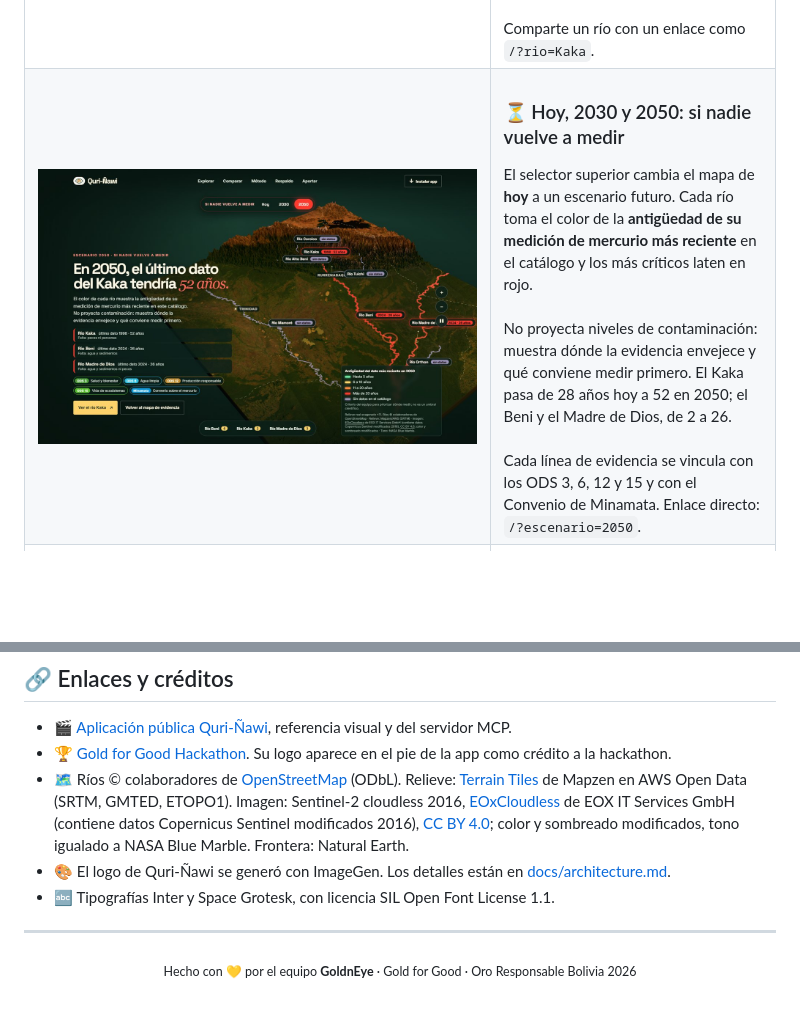
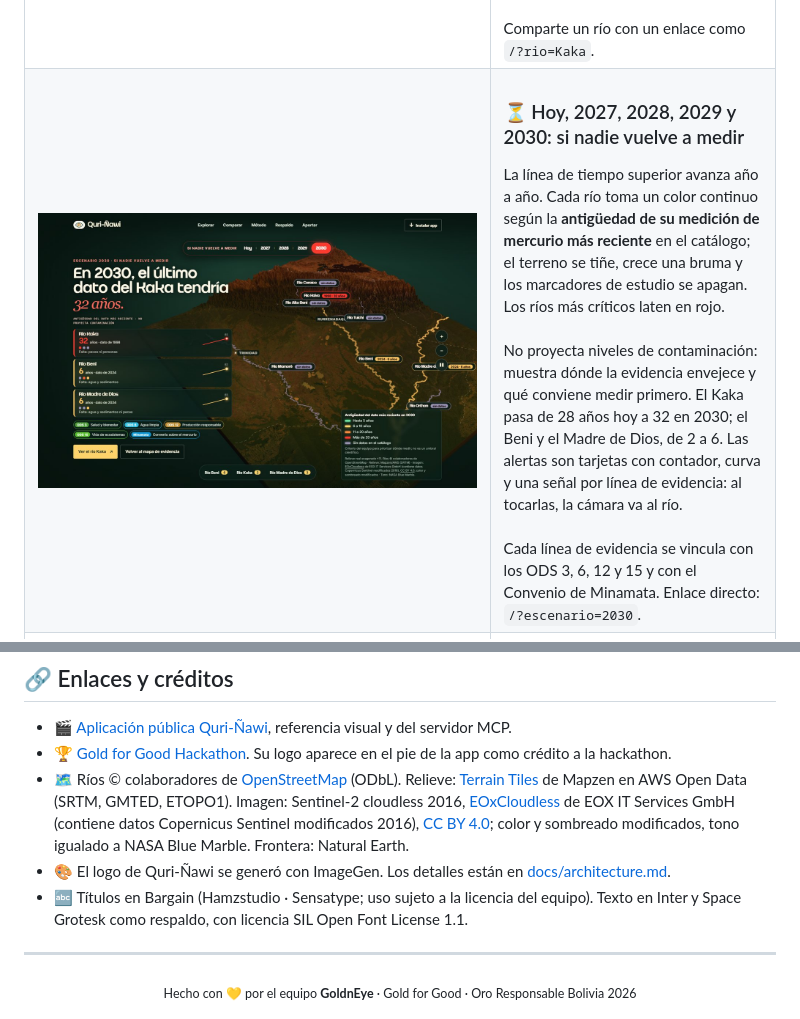
Before and after one commit to Quri-Nawi/Quri-Nawi, a Markdown page: README.md, 2 parts joined by grey strips. GitHub-like rendering; pictures changed too: docs/assets/escenario-2030.jpg (added); blank space fills up the shorter version.

Commit message:
docs: explicar el escenario 2027–2030, las alertas animadas y la tipografía
Co-Authored-By: Claude Opus 5.5 <noreply@anthropic.com>

```diff
--- a/README.md
+++ b/README.md
@@ -71,14 +71,14 @@ La aplicación ya cubre el recorrido de consulta: explorar la cuenca, abrir la f
     </td>
   </tr>
   <tr>
-    <td><img src="docs/assets/escenario-2050.jpg" alt="Escenario 2050 en la maqueta 3D: ríos coloreados por antigüedad del dato, el Kaka en rojo con «1998 · 52 años» y la lista de dónde medir primero"></td>
+    <td><img src="docs/assets/escenario-2030.jpg" alt="Escenario 2030 en la maqueta 3D: ríos coloreados por antigüedad del dato, bruma rojiza, el Kaka con «1998 · 32 años» y tarjetas de alerta con contador y curva"></td>
     <td>
-      <h3>⏳ Hoy, 2030 y 2050: si nadie vuelve a medir</h3>
-      El selector superior cambia el mapa de <b>hoy</b> a un escenario futuro. Cada río toma el color de la <b>antigüedad de su medición de mercurio más reciente</b> en el catálogo y los más críticos laten en rojo.
+      <h3>⏳ Hoy, 2027, 2028, 2029 y 2030: si nadie vuelve a medir</h3>
+      La línea de tiempo superior avanza año a año. Cada río toma un color continuo según la <b>antigüedad de su medición de mercurio más reciente</b> en el catálogo; el terreno se tiñe, crece una bruma y los marcadores de estudio se apagan. Los ríos más críticos laten en rojo.
       <br><br>
-      No proyecta niveles de contaminación: muestra dónde la evidencia envejece y qué conviene medir primero. El Kaka pasa de 28 años hoy a 52 en 2050; el Beni y el Madre de Dios, de 2 a 26.
+      No proyecta niveles de contaminación: muestra dónde la evidencia envejece y qué conviene medir primero. El Kaka pasa de 28 años hoy a 32 en 2030; el Beni y el Madre de Dios, de 2 a 6. Las alertas son tarjetas con contador, curva y una señal por línea de evidencia: al tocarlas, la cámara va al río.
       <br><br>
-      Cada línea de evidencia se vincula con los ODS 3, 6, 12 y 15 y con el Convenio de Minamata. Enlace directo: <code>/?escenario=2050</code>.
+      Cada línea de evidencia se vincula con los ODS 3, 6, 12 y 15 y con el Convenio de Minamata. Enlace directo: <code>/?escenario=2030</code>.
     </td>
   </tr>
   <tr>
@@ -300,7 +300,7 @@ Trabaja en una rama desde `main`, limita el cambio a una sección y abre una sol
 - 🏆 [Gold for Good Hackathon](https://gold4good.info.bo/site/). Su logo aparece en el pie de la app como crédito a la hackathon.
 - 🗺️ Ríos © colaboradores de [OpenStreetMap](https://www.openstreetmap.org/copyright) (ODbL). Relieve: [Terrain Tiles](https://registry.opendata.aws/terrain-tiles/) de Mapzen en AWS Open Data (SRTM, GMTED, ETOPO1). Imagen: Sentinel-2 cloudless 2016, [EOxCloudless](https://cloudless.eox.at) de EOX IT Services GmbH (contiene datos Copernicus Sentinel modificados 2016), [CC BY 4.0](https://creativecommons.org/licenses/by/4.0/); color y sombreado modificados, tono igualado a NASA Blue Marble. Frontera: Natural Earth.
 - 🎨 El logo de Quri-Ñawi se generó con ImageGen. Los detalles están en [docs/architecture.md](docs/architecture.md#créditos-de-imagen).
-- 🔤 Tipografías Inter y Space Grotesk, con licencia SIL Open Font License 1.1.
+- 🔤 Títulos en Bargain (Hamzstudio · Sensatype; uso sujeto a la licencia del equipo). Texto en Inter y Space Grotesk como respaldo, con licencia SIL Open Font License 1.1.
 
 ---
 
```
Also changed, not shown: docs/architecture.md (+6 -0 lines).
